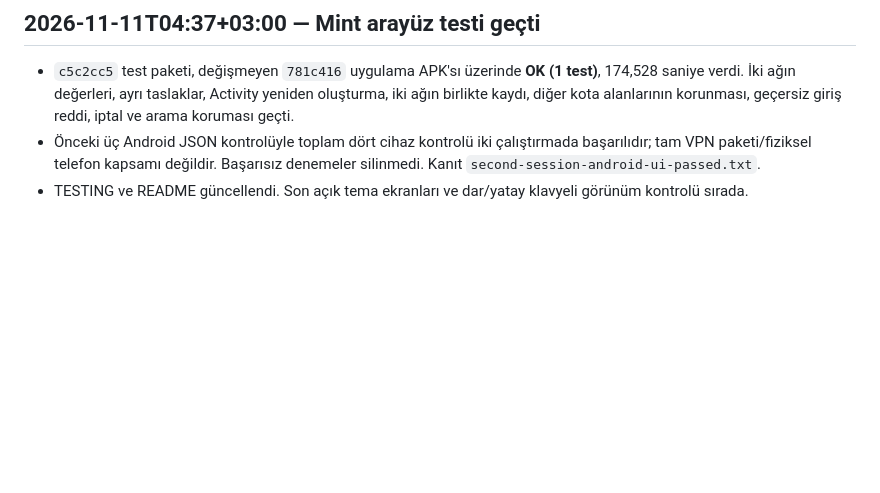
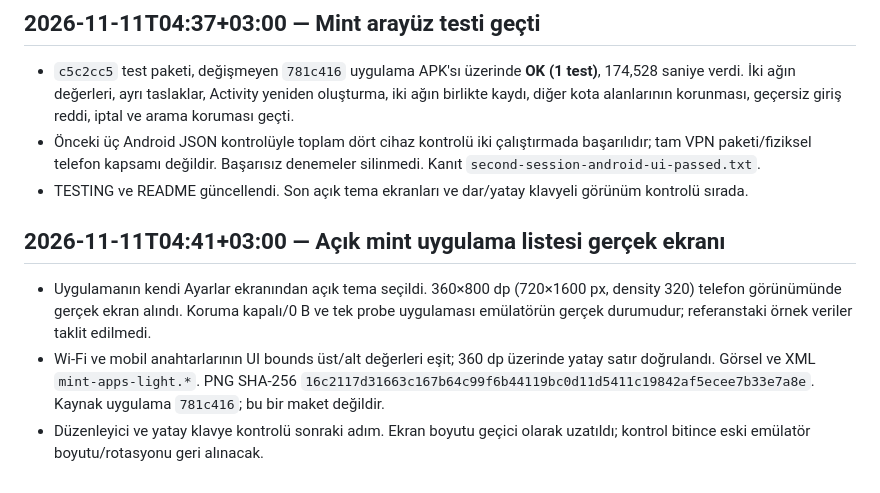
Before and after one commit to ssad96291-png/uygulama-1, a Markdown page: docs/WORK_LOG.md, the part around the change. Rendered like a GitHub page; blank space fills up the shorter version.

Commit message:
Archive verified light mint app-list screenshot

```diff
--- a/docs/WORK_LOG.md
+++ b/docs/WORK_LOG.md
@@ -316,3 +316,9 @@ Yeni işlemleri bu bölümün altına ekle. Her kayıtta şu bilgileri ver:
 - `c5c2cc5` test paketi, değişmeyen `781c416` uygulama APK'sı üzerinde **OK (1 test)**, 174,528 saniye verdi. İki ağın değerleri, ayrı taslaklar, Activity yeniden oluşturma, iki ağın birlikte kaydı, diğer kota alanlarının korunması, geçersiz giriş reddi, iptal ve arama koruması geçti.
 - Önceki üç Android JSON kontrolüyle toplam dört cihaz kontrolü iki çalıştırmada başarılıdır; tam VPN paketi/fiziksel telefon kapsamı değildir. Başarısız denemeler silinmedi. Kanıt `second-session-android-ui-passed.txt`.
 - TESTING ve README güncellendi. Son açık tema ekranları ve dar/yatay klavyeli görünüm kontrolü sırada.
+
+## 2026-11-11T04:41+03:00 — Açık mint uygulama listesi gerçek ekranı
+
+- Uygulamanın kendi Ayarlar ekranından açık tema seçildi. 360×800 dp (720×1600 px, density 320) telefon görünümünde gerçek ekran alındı. Koruma kapalı/0 B ve tek probe uygulaması emülatörün gerçek durumudur; referanstaki örnek veriler taklit edilmedi.
+- Wi-Fi ve mobil anahtarlarının UI bounds üst/alt değerleri eşit; 360 dp üzerinde yatay satır doğrulandı. Görsel ve XML `mint-apps-light.*`. PNG SHA-256 `16c2117d31663c167b64c99f6b44119bc0d11d5411c19842af5ecee7b33e7a8e`. Kaynak uygulama `781c416`; bu bir maket değildir.
+- Düzenleyici ve yatay klavye kontrolü sonraki adım. Ekran boyutu geçici olarak uzatıldı; kontrol bitince eski emülatör boyutu/rotasyonu geri alınacak.
```
Also changed, not shown: docs/conversations/2026-11-11.md (+10 -0 lines), docs/validation/0.1.4-ui/mint-apps-light.png (added), 1 other file.
